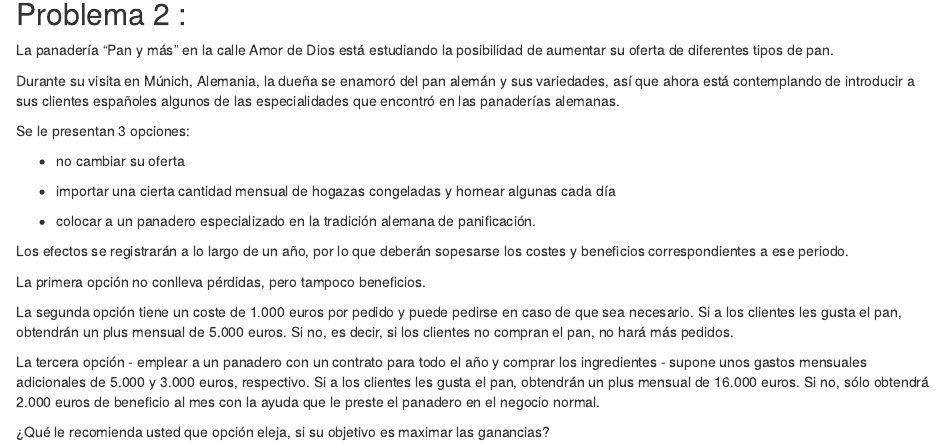
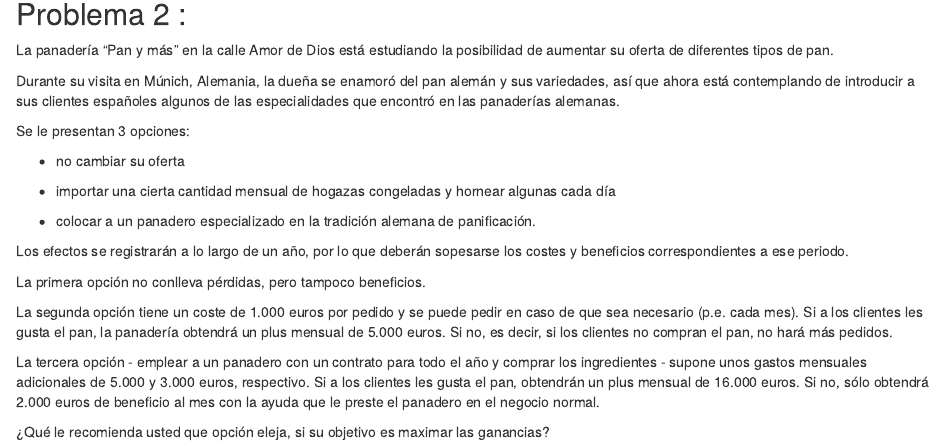
Before and after one commit to eva-resch/trabajo01indtd2023_evares, an R Markdown document (Problemas.Rmd): the page in a window 1100 px wide, from 340 px down. Rendered offline with R 4.5, knitr and Pandoc, with nearby package versions; some code elsewhere in the file could not run offline.

Commit message:
Resolver algunos problemas ortográficos en Problemas.Rmd

```diff
--- a/Problemas.Rmd
+++ b/Problemas.Rmd
@@ -44,8 +44,8 @@ Los efectos se registrarán a lo largo de un año, por lo que deberán sopesarse
 
 La primera opción no conlleva pérdidas, pero tampoco beneficios.
 
-La segunda opción tiene un coste de 1.000 euros por pedido y puede pedirse en caso de que sea necesario.
-Si a los clientes les gusta el pan, obtendrán un plus mensual de 5.000 euros. Si no, es decir, si los clientes no compran el pan, no hará más pedidos.
+La segunda opción tiene un coste de 1.000 euros por pedido y se puede pedir en caso de que sea necesario (p.e. cada mes).
+Si a los clientes les gusta el pan, la panadería obtendrá un plus mensual de 5.000 euros. Si no, es decir, si los clientes no compran el pan, no hará más pedidos.
 
 La tercera opción - emplear a un panadero con un contrato para todo el año y comprar los ingredientes - supone unos gastos mensuales adicionales de 5.000 y 3.000 euros, respectivo.
 Si a los clientes les gusta el pan, obtendrán un plus mensual de 16.000 euros. Si no, sólo obtendrá 2.000 euros de beneficio al mes con la ayuda que le preste el panadero en el negocio normal.
```
